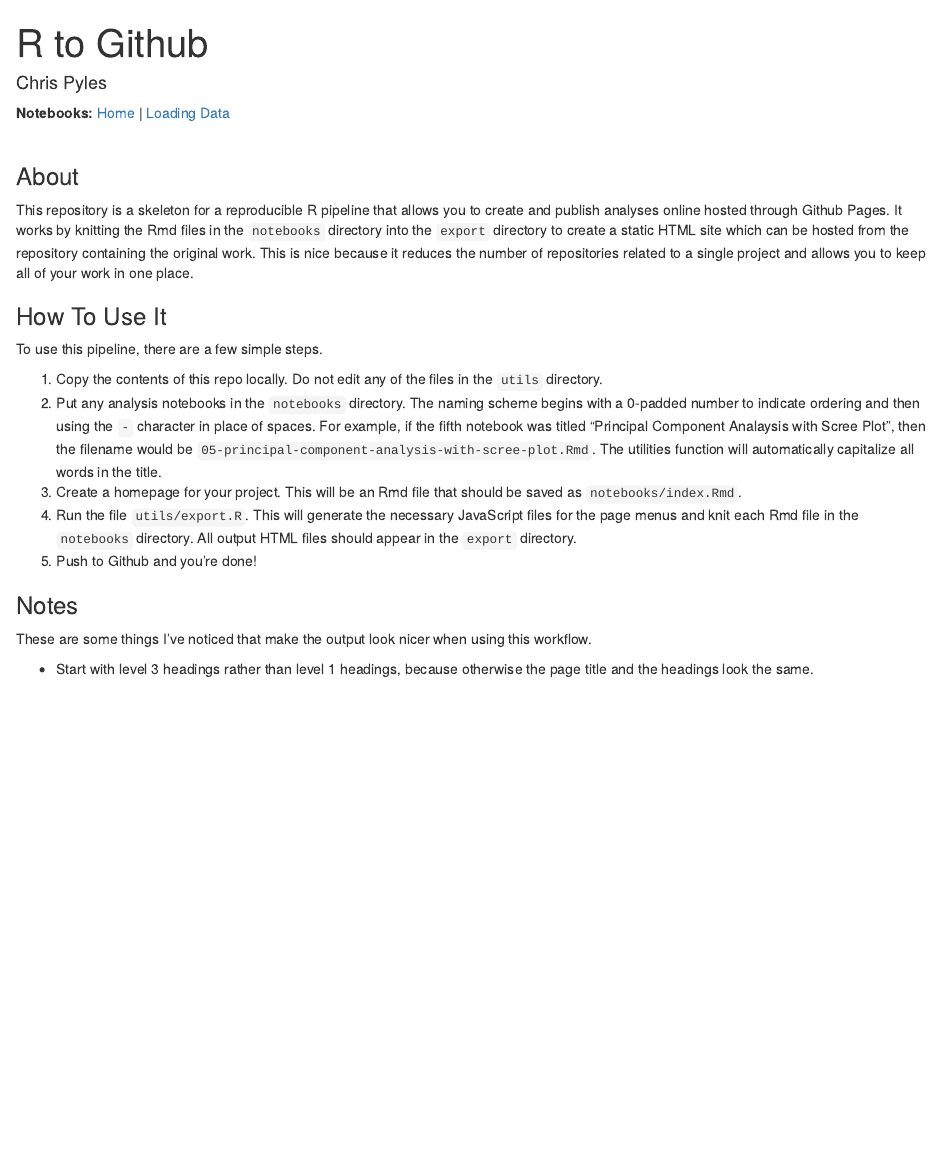
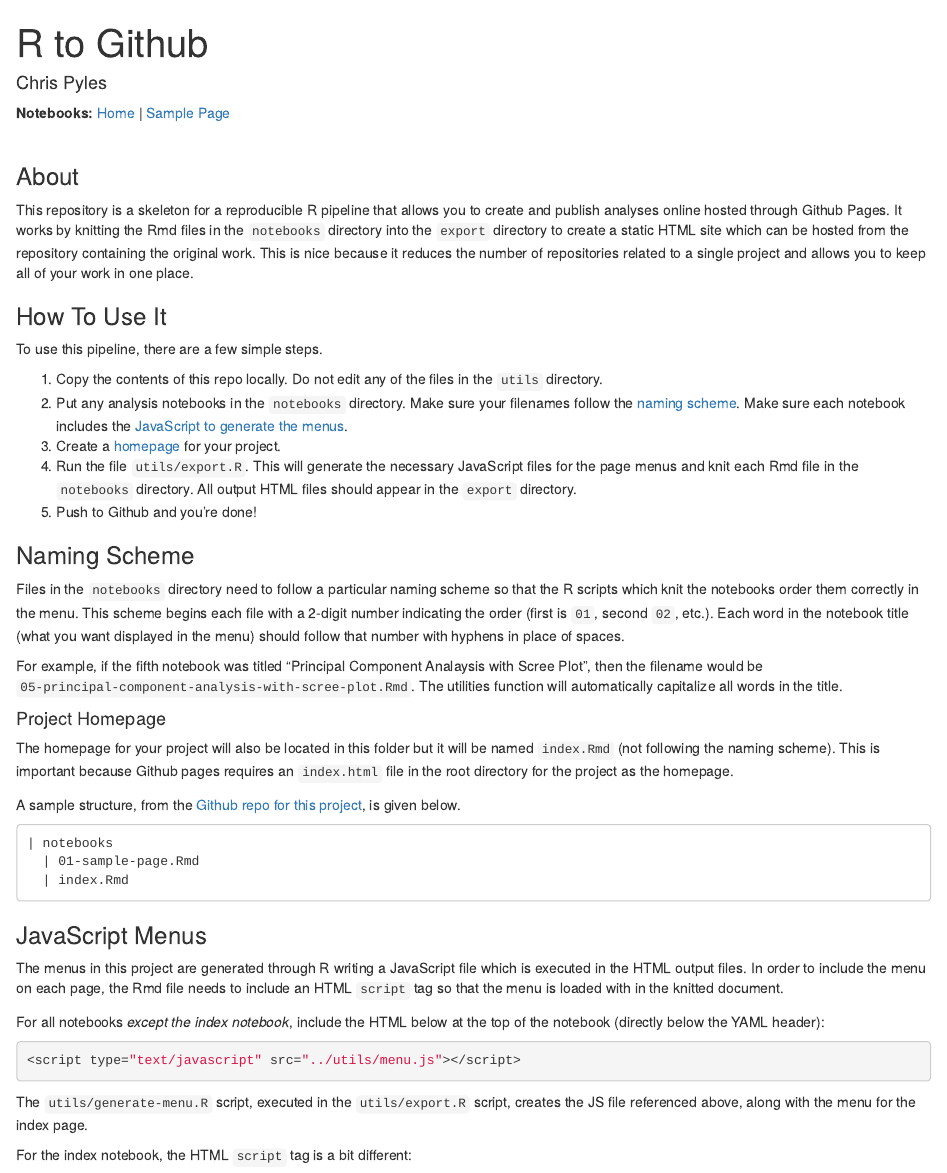
Before and after one commit to chrispyles/r-to-github, an R Markdown document (notebooks/index.Rmd): the page in a window 1100 px wide, from its top. The pictures show the output file index.html that the author committed with the source, opened offline.

Commit message:
added more information about the project

````diff
--- a/notebooks/index.Rmd
+++ b/notebooks/index.Rmd
@@ -15,7 +15,39 @@
 To use this pipeline, there are a few simple steps.
 
 1. Copy the contents of this repo locally. Do not edit any of the files in the `utils` directory.
-2. Put any analysis notebooks in the `notebooks` directory. The naming scheme begins with a 0-padded number to indicate ordering and then using the `-` character in place of spaces. For example, if the fifth notebook was titled "Principal Component Analaysis with Scree Plot", then the filename would be `05-principal-component-analysis-with-scree-plot.Rmd`. The utilities function will automatically capitalize all words in the title.
-3. Create a homepage for your project. This will be an Rmd file that should be saved as `notebooks/index.Rmd`.
+2. Put any analysis notebooks in the `notebooks` directory. Make sure your filenames follow the [naming scheme](#naming-scheme). Make sure each notebook includes the [JavaScript to generate the menus](#javascript-menus).
+3. Create a [homepage](#project-homepage) for your project.
 4. Run the file `utils/export.R`. This will generate the necessary JavaScript files for the page menus and knit each Rmd file in the `notebooks` directory. All output HTML files should appear in the `export` directory.
 5. Push to Github and you're done!
+
+### Naming Scheme
+
+Files in the `notebooks` directory need to follow a particular naming scheme so that the R scripts which knit the notebooks order them correctly in the menu. This scheme begins each file with a 2-digit number indicating the order (first is `01`, second `02`, etc.). Each word in the notebook title (what you want displayed in the menu) should follow that number with hyphens in place of spaces.
+
+For example, if the fifth notebook was titled "Principal Component Analaysis with Scree Plot", then the filename would be `05-principal-component-analysis-with-scree-plot.Rmd`. The utilities function will automatically capitalize all words in the title.
+
+#### Project Homepage
+
+The homepage for your project will also be located in this folder but it will be named `index.Rmd` (not following the naming scheme). This is important because Github pages requires an `index.html` file in the root directory for the project as the homepage.
+
+A sample structure, from the [Github repo for this project](https://github.com/chrispyles/r-to-github/tree/master/notebooks), is given below.
+
+```
+| notebooks
+  | 01-sample-page.Rmd
+  | index.Rmd
+```
+
+### JavaScript Menus
+
+The menus in this project are generated through R writing a JavaScript file which is executed in the HTML output files. In order to include the menu on each page, the Rmd file needs to include an HTML `script` tag so that the menu is loaded with in the knitted document.
+
+For all notebooks _except the index notebook_, include the HTML below at the top of the notebook (directly below the YAML header):
+
+```html
+<script type="text/javascript" src="../utils/menu.js"></script>
+```
+
+The `utils/generate-menu.R` script, executed in the `utils/export.R` script, creates the JS file referenced above, along with the menu for the index page.
+
+For the index notebook, the HTML `script` tag is a bit different:
````
Also changed, not shown: export/01-sample-page.html, index.html, notebooks/01-sample-page.Rmd (renamed from notebooks/01-loading-data.Rmd), notebooks/index.Rmd (6 more changed lines), 3 other files.
